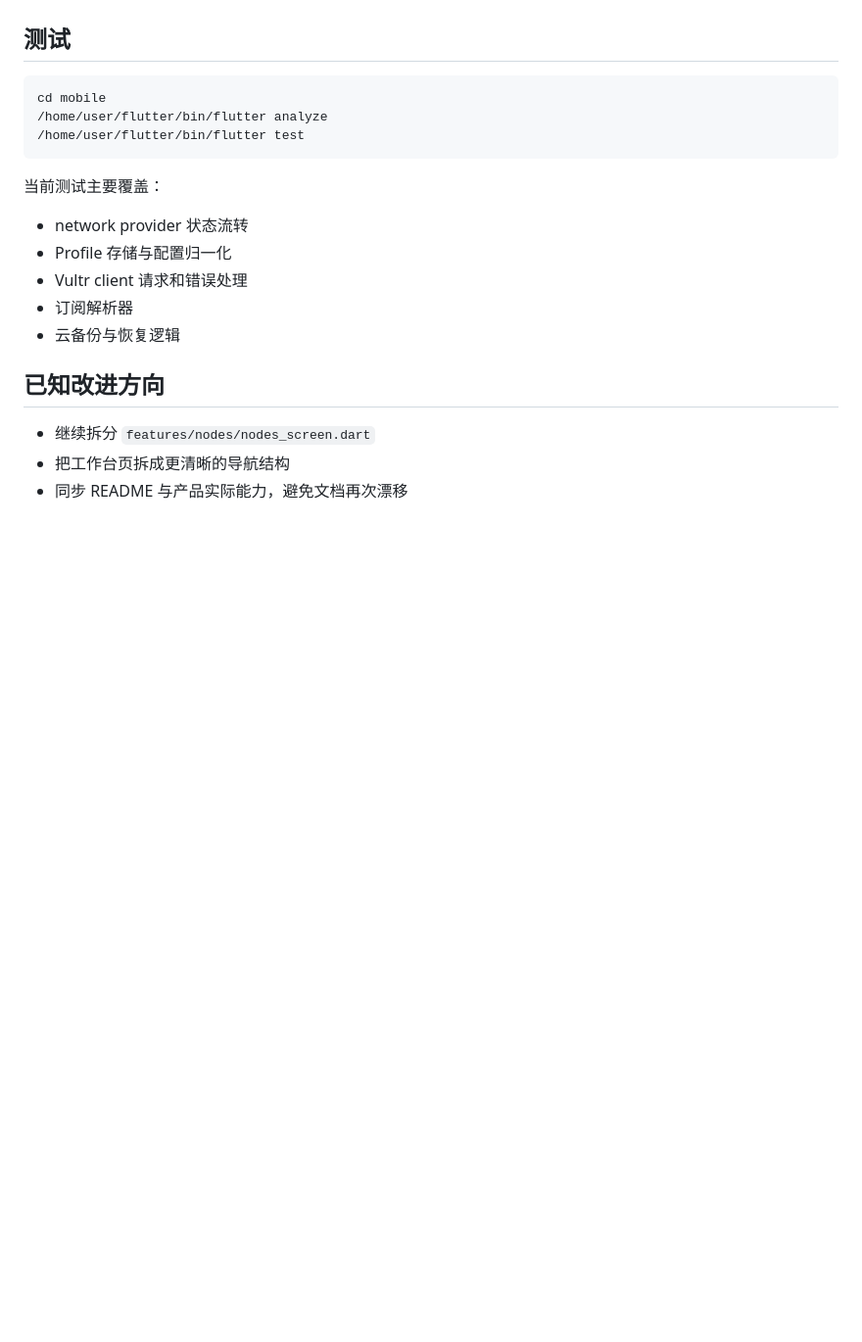
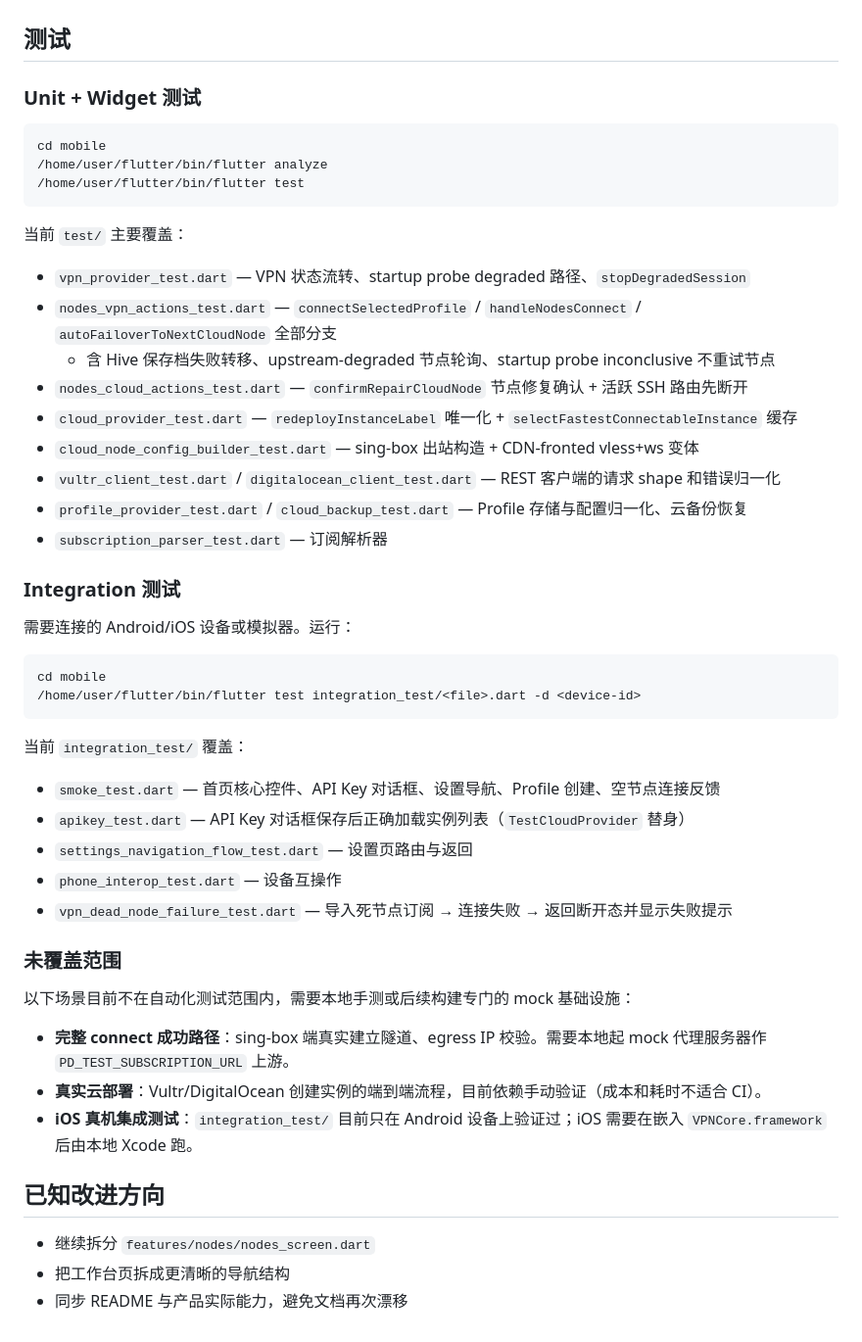
Before and after one commit to veilconnect/PrivateDeploy, a Markdown page: mobile/README.md, the part around the change. Shown at 98% size. Drawn GitHub-style; blank space fills up the shorter version.

Commit message:
docs(mobile): document integration_test coverage and known gaps
The mobile test section was vague ("network provider 状态流转, Profile 存储…"),
which made it hard to tell whether the connect/failover/subscription
paths flagged in the P2 review were actually covered.

Enumerate the real coverage by file: vpn_provider_test +
nodes_vpn_actions_test (autoFailoverToNextCloudNode, handleNodesConnect,
connectSelectedProfile) collectively cover the failover branches;
integration_test/ has smoke + dead-node-failure + apikey flows. Call
out the remaining honest gaps (full connect-success path needs mock
proxy infra, iOS integration tests need VPNCore.framework embed) so
follow-up work doesn't rediscover this.

No code change.

Co-Authored-By: Claude Opus 4.7 (1M context) <noreply@anthropic.com>

````diff
--- a/mobile/README.md
+++ b/mobile/README.md
@@ -139,19 +139,50 @@ E flutter : Could not create root isolate.
 
 ## 测试
 
+### Unit + Widget 测试
+
 ```bash
 cd mobile
 /home/user/flutter/bin/flutter analyze
 /home/user/flutter/bin/flutter test
 ```
 
-当前测试主要覆盖：
+当前 `test/` 主要覆盖：
 
-- network provider 状态流转
-- Profile 存储与配置归一化
-- Vultr client 请求和错误处理
-- 订阅解析器
-- 云备份与恢复逻辑
+- `vpn_provider_test.dart` — VPN 状态流转、startup probe degraded 路径、`stopDegradedSession`
+- `nodes_vpn_actions_test.dart` — `connectSelectedProfile` / `handleNodesConnect` / `autoFailoverToNextCloudNode` 全部分支
+  - 含 Hive 保存档失败转移、upstream-degraded 节点轮询、startup probe inconclusive 不重试节点
+- `nodes_cloud_actions_test.dart` — `confirmRepairCloudNode` 节点修复确认 + 活跃 SSH 路由先断开
+- `cloud_provider_test.dart` — `redeployInstanceLabel` 唯一化 + `selectFastestConnectableInstance` 缓存
+- `cloud_node_config_builder_test.dart` — sing-box 出站构造 + CDN-fronted vless+ws 变体
+- `vultr_client_test.dart` / `digitalocean_client_test.dart` — REST 客户端的请求 shape 和错误归一化
+- `profile_provider_test.dart` / `cloud_backup_test.dart` — Profile 存储与配置归一化、云备份恢复
+- `subscription_parser_test.dart` — 订阅解析器
+
+### Integration 测试
+
+需要连接的 Android/iOS 设备或模拟器。运行：
+
+```bash
+cd mobile
+/home/user/flutter/bin/flutter test integration_test/<file>.dart -d <device-id>
+```
+
+当前 `integration_test/` 覆盖：
+
+- `smoke_test.dart` — 首页核心控件、API Key 对话框、设置导航、Profile 创建、空节点连接反馈
+- `apikey_test.dart` — API Key 对话框保存后正确加载实例列表（`TestCloudProvider` 替身）
+- `settings_navigation_flow_test.dart` — 设置页路由与返回
+- `phone_interop_test.dart` — 设备互操作
+- `vpn_dead_node_failure_test.dart` — 导入死节点订阅 → 连接失败 → 返回断开态并显示失败提示
+
+### 未覆盖范围
+
+以下场景目前不在自动化测试范围内，需要本地手测或后续构建专门的 mock 基础设施：
+
+- **完整 connect 成功路径**：sing-box 端真实建立隧道、egress IP 校验。需要本地起 mock 代理服务器作 `PD_TEST_SUBSCRIPTION_URL` 上游。
+- **真实云部署**：Vultr/DigitalOcean 创建实例的端到端流程，目前依赖手动验证（成本和耗时不适合 CI）。
+- **iOS 真机集成测试**：`integration_test/` 目前只在 Android 设备上验证过；iOS 需要在嵌入 `VPNCore.framework` 后由本地 Xcode 跑。
 
 ## 已知改进方向
 
````
